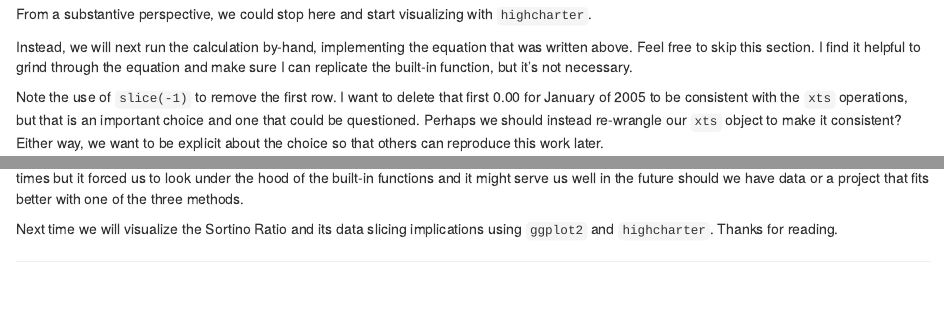
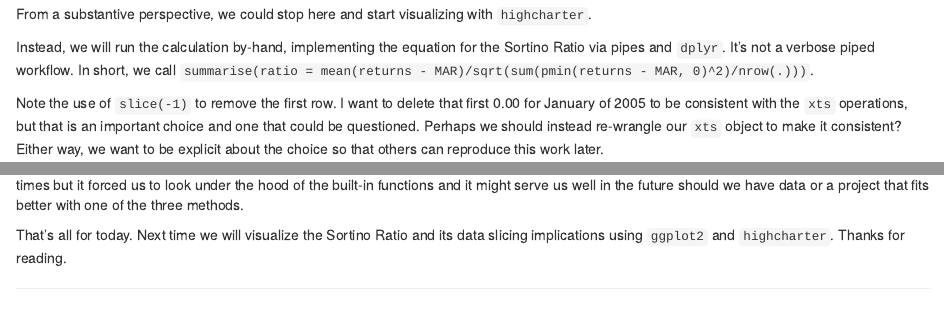
Before and after one commit to jkr216/sortino, an R Markdown document (sortino-calculation.Rmd): the page in a window 1100 px wide, from 2830 px down, and a second part further down, joined at a grey line. Rendered offline with R 4.5, knitr and Pandoc, with nearby package versions; some code elsewhere in the file could not run offline.

Commit message:
commit of post

```diff
--- a/sortino-calculation.Rmd
+++ b/sortino-calculation.Rmd
@@ -1,6 +1,8 @@
 ---
 title: "Sortino Notebook"
 output:
+  html_document:
+    df_print: paged
   html_notebook: default
   pdf_document: default
 ---
@@ -148,7 +150,7 @@ sortino_xts <-
 
 From a substantive perspective, we could stop here and start visualizing with `highcharter`.
 
-Instead, we will next run the calculation by-hand, implementing the equation that was written above. Feel free to skip this section. I find it helpful to grind through the equation and make sure I can replicate the built-in function, but it's not necessary.
+Instead, we will run the calculation by-hand, implementing the equation for the Sortino Ratio via pipes and `dplyr`.  It's not a verbose piped workflow. In short, we call `summarise(ratio = mean(returns - MAR)/sqrt(sum(pmin(returns - MAR, 0)^2)/nrow(.)))`.
 
 Note the use of `slice(-1)` to remove the first row. I want to delete that first 0.00 for January of 2005 to be consistent with the `xts` operations, but that is an important choice and one that could be questioned. Perhaps we should instead re-wrangle our `xts` object to make it consistent? Either way, we want to be explicit about the choice so that others can reproduce this work later.
 
@@ -189,4 +191,4 @@ sortino_tidy$ratio
 
 We have consistent results from `xts`, `tidyquant` and our by-hand piped calculation.  It might feel like a lot of work to get the same result three times but it forced us to look under the hood of the built-in functions and it might serve us well in the future should we have data or a project that fits better with one of the three methods.
 
-Next time we will visualize the Sortino Ratio and its data slicing implications using `ggplot2` and `highcharter`. Thanks for reading.
+That's all for today. Next time we will visualize the Sortino Ratio and its data slicing implications using `ggplot2` and `highcharter`. Thanks for reading.
```
Also changed, not shown: sortino-calculation.html (added), sortino-calculation.Rmd (8 more changed lines).
